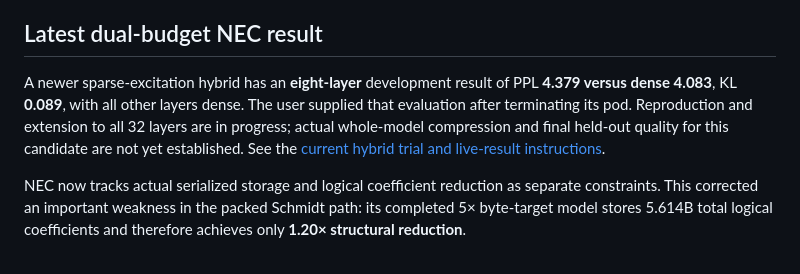
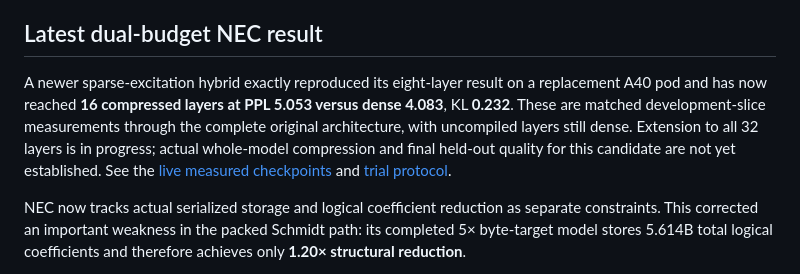
Before and after one commit to noxquantum-ai/research, a Markdown page: README.md, the part around the change. GitHub-like rendering.

Commit message:
Surface reproduced hybrid quality through sixteen compressed layers

```diff
--- a/README.md
+++ b/README.md
@@ -4,12 +4,14 @@ We have demonstrated aggressive structural reductions, including configuration-d
 
 ## Latest dual-budget NEC result
 
-A newer sparse-excitation hybrid has an **eight-layer** development result
-of PPL **4.379 versus dense 4.083**, KL **0.089**, with all other layers dense.
-The user supplied that evaluation after terminating its pod. Reproduction and
-extension to all 32 layers are in progress; actual whole-model compression
-and final held-out quality for this candidate are not yet established.
-See the [current hybrid trial and live-result instructions](results/nec_sparse_excitation_a40_20261023/README.md).
+A newer sparse-excitation hybrid exactly reproduced its eight-layer result
+on a replacement A40 pod and has now reached **16 compressed layers at PPL
+5.053 versus dense 4.083**, KL **0.232**. These are matched development-slice
+measurements through the complete original architecture, with uncompiled
+layers still dense. Extension to all 32 layers is in progress; actual
+whole-model compression and final held-out quality for this candidate are
+not yet established. See the [live measured checkpoints](results/nec_sparse_excitation_a40_20261023/live/README.md)
+and [trial protocol](results/nec_sparse_excitation_a40_20261023/README.md).
 
 NEC now tracks actual serialized storage and logical coefficient reduction as
 separate constraints. This corrected an important weakness in the packed
```
